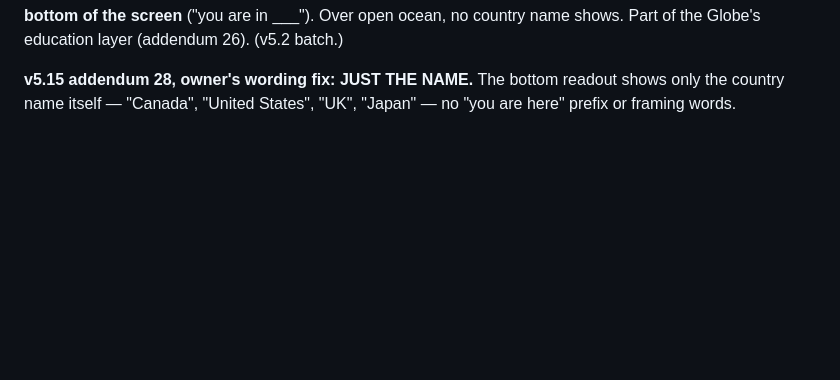
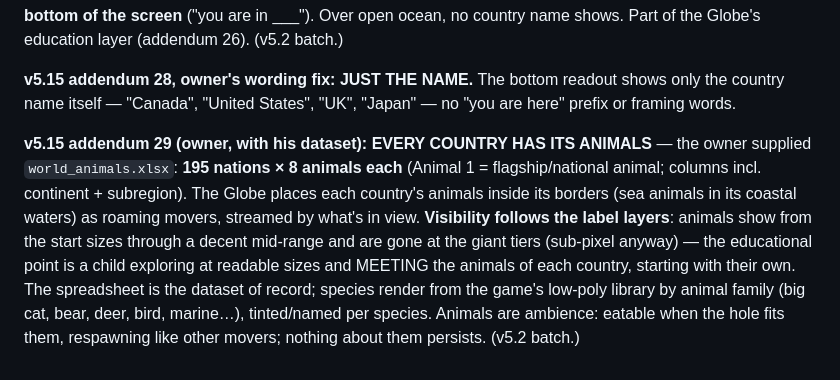
Before and after one commit to zerononeex/hungry-hole, a Markdown page: docs/SPEC.md, the part around the change. Rendered like a GitHub page; blank space fills up the shorter version.

Commit message:
Spec v5.15 addendum 29: every country gets its 8 animals from the owner's spreadsheet (195 nations)

```diff
--- a/docs/SPEC.md
+++ b/docs/SPEC.md
@@ -879,3 +879,5 @@ The world-redo sequence so far: World 1 The Home (floorplan), Metro Vancouver (s
 **v5.15 addendum 28 (owner): THE GLOBE SAYS WHERE YOU ARE** — with every country's borders drawn, the game always knows what country the hole's centre is over: show that country's name in **yellow text at the bottom of the screen** ("you are in ___"). Over open ocean, no country name shows. Part of the Globe's education layer (addendum 26). (v5.2 batch.)
 
 **v5.15 addendum 28, owner's wording fix: JUST THE NAME.** The bottom readout shows only the country name itself — "Canada", "United States", "UK", "Japan" — no "you are here" prefix or framing words.
+
+**v5.15 addendum 29 (owner, with his dataset): EVERY COUNTRY HAS ITS ANIMALS** — the owner supplied `world_animals.xlsx`: **195 nations × 8 animals each** (Animal 1 = flagship/national animal; columns incl. continent + subregion). The Globe places each country's animals inside its borders (sea animals in its coastal waters) as roaming movers, streamed by what's in view. **Visibility follows the label layers**: animals show from the start sizes through a decent mid-range and are gone at the giant tiers (sub-pixel anyway) — the educational point is a child exploring at readable sizes and MEETING the animals of each country, starting with their own. The spreadsheet is the dataset of record; species render from the game's low-poly library by animal family (big cat, bear, deer, bird, marine…), tinted/named per species. Animals are ambience: eatable when the hole fits them, respawning like other movers; nothing about them persists. (v5.2 batch.)
```
